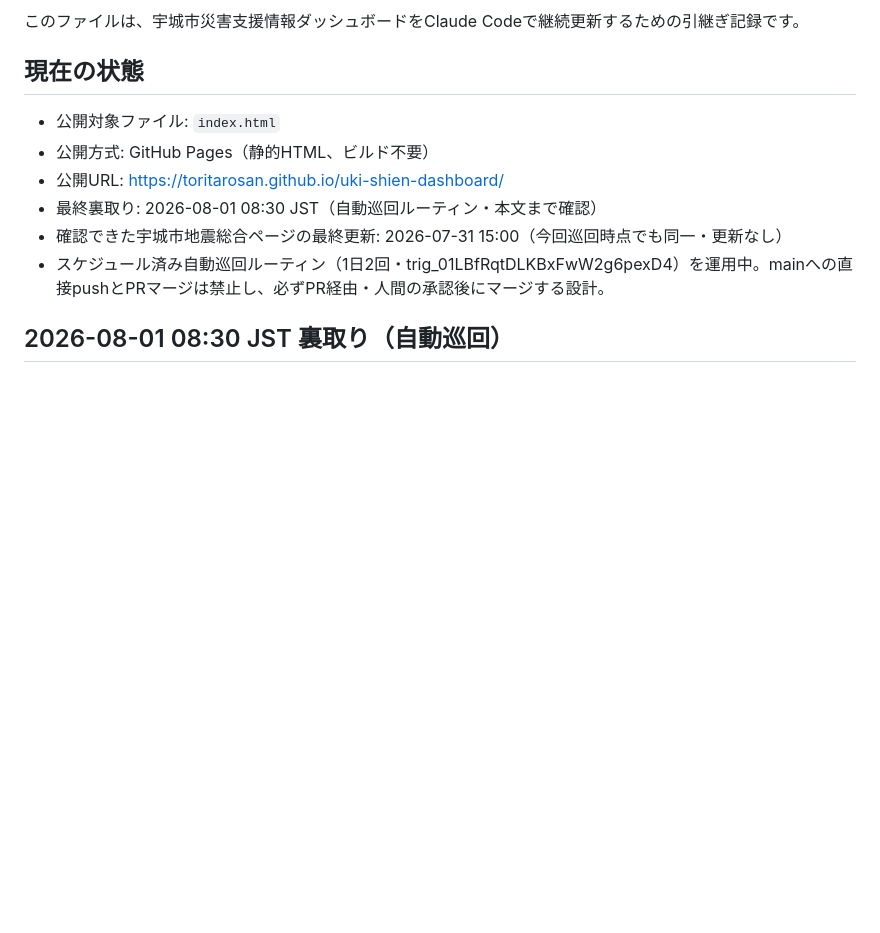
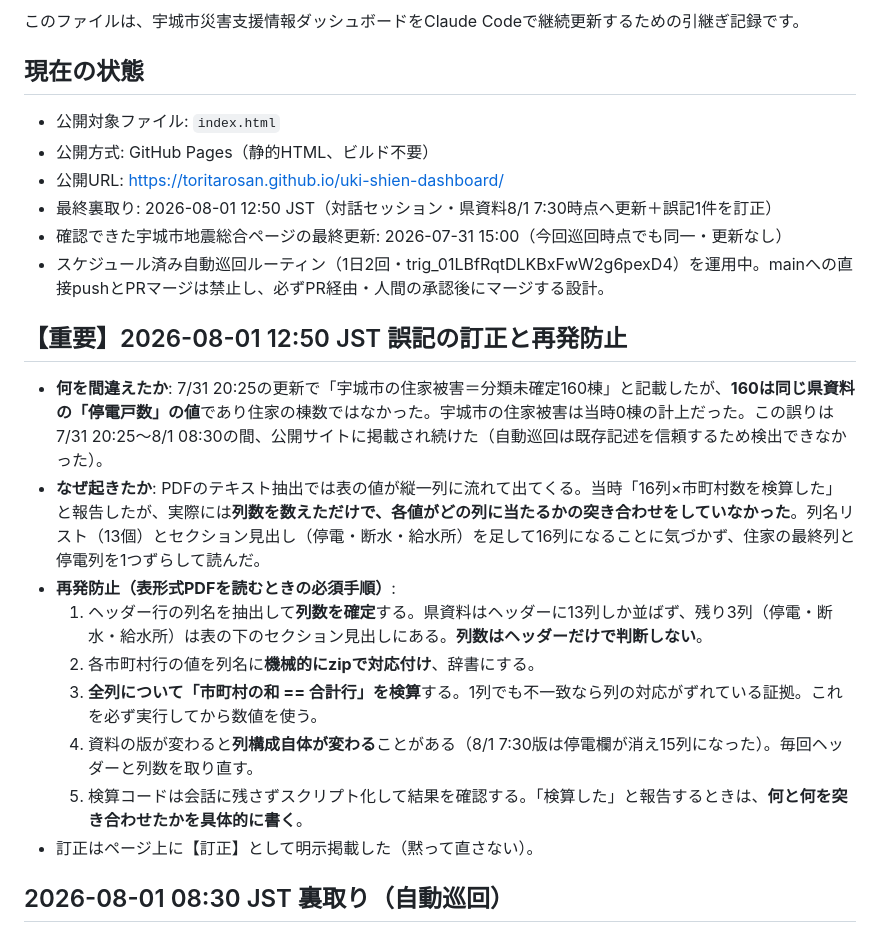
Before and after one commit to toritarosan/uki-shien-dashboard, a Markdown page: CLAUDE.md, the part around the change. Rendered like a GitHub page; blank space fills up the shorter version.

Commit message:
CLAUDE.md: 表形式PDFの列対応ミスの再発防止手順を記録
Co-Authored-By: Claude Opus 5 <noreply@anthropic.com>

```diff
--- a/CLAUDE.md
+++ b/CLAUDE.md
@@ -7,9 +7,21 @@
 - 公開対象ファイル: `index.html`
 - 公開方式: GitHub Pages（静的HTML、ビルド不要）
 - 公開URL: https://toritarosan.github.io/uki-shien-dashboard/
-- 最終裏取り: 2026-08-01 08:30 JST（自動巡回ルーティン・本文まで確認）
+- 最終裏取り: 2026-08-01 12:50 JST（対話セッション・県資料8/1 7:30時点へ更新＋誤記1件を訂正）
 - 確認できた宇城市地震総合ページの最終更新: 2026-07-31 15:00（今回巡回時点でも同一・更新なし）
 - スケジュール済み自動巡回ルーティン（1日2回・trig_01LBfRqtDLKBxFwW2g6pexD4）を運用中。mainへの直接pushとPRマージは禁止し、必ずPR経由・人間の承認後にマージする設計。
+
+## 【重要】2026-08-01 12:50 JST 誤記の訂正と再発防止
+
+- **何を間違えたか**: 7/31 20:25の更新で「宇城市の住家被害＝分類未確定160棟」と記載したが、**160は同じ県資料の「停電戸数」の値**であり住家の棟数ではなかった。宇城市の住家被害は当時0棟の計上だった。この誤りは7/31 20:25〜8/1 08:30の間、公開サイトに掲載され続けた（自動巡回は既存記述を信頼するため検出できなかった）。
+- **なぜ起きたか**: PDFのテキスト抽出では表の値が縦一列に流れて出てくる。当時「16列×市町村数を検算した」と報告したが、実際には**列数を数えただけで、各値がどの列に当たるかの突き合わせをしていなかった**。列名リスト（13個）とセクション見出し（停電・断水・給水所）を足して16列になることに気づかず、住家の最終列と停電列を1つずらして読んだ。
+- **再発防止（表形式PDFを読むときの必須手順）**:
+  1. ヘッダー行の列名を抽出して**列数を確定**する。県資料はヘッダーに13列しか並ばず、残り3列（停電・断水・給水所）は表の下のセクション見出しにある。**列数はヘッダーだけで判断しない**。
+  2. 各市町村行の値を列名に**機械的にzipで対応付け**、辞書にする。
+  3. **全列について「市町村の和 == 合計行」を検算**する。1列でも不一致なら列の対応がずれている証拠。これを必ず実行してから数値を使う。
+  4. 資料の版が変わると**列構成自体が変わる**ことがある（8/1 7:30版は停電欄が消え15列になった）。毎回ヘッダーと列数を取り直す。
+  5. 検算コードは会話に残さずスクリプト化して結果を確認する。「検算した」と報告するときは、**何と何を突き合わせたかを具体的に書く**。
+- 訂正はページ上に【訂正】として明示掲載した（黙って直さない）。
 
 ## 2026-08-01 08:30 JST 裏取り（自動巡回）
 
```
Also changed, not shown: README.md (+1 -1 lines).
